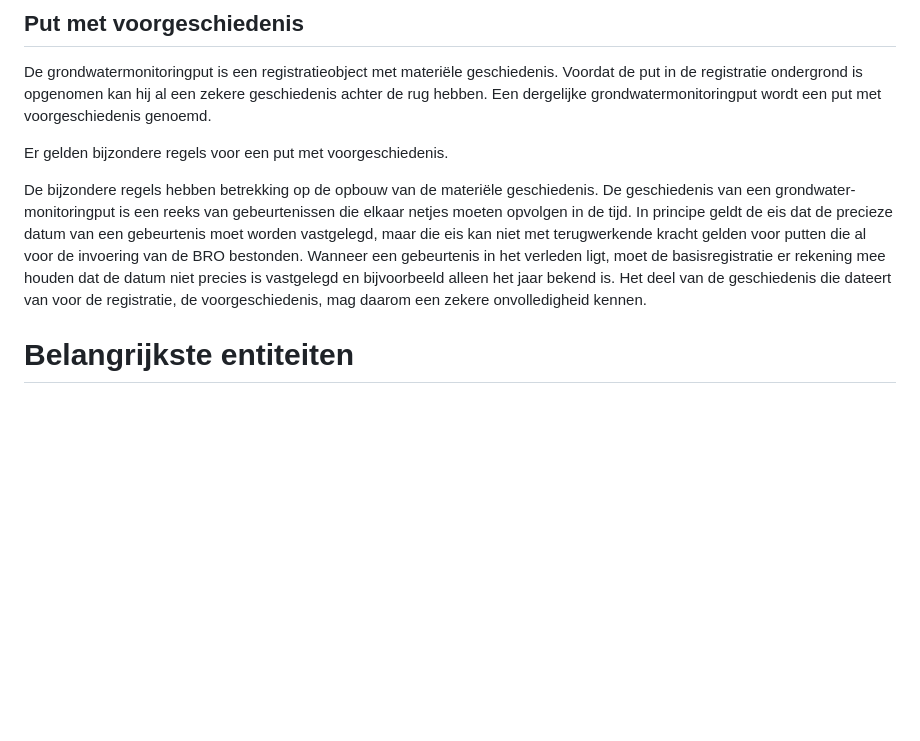
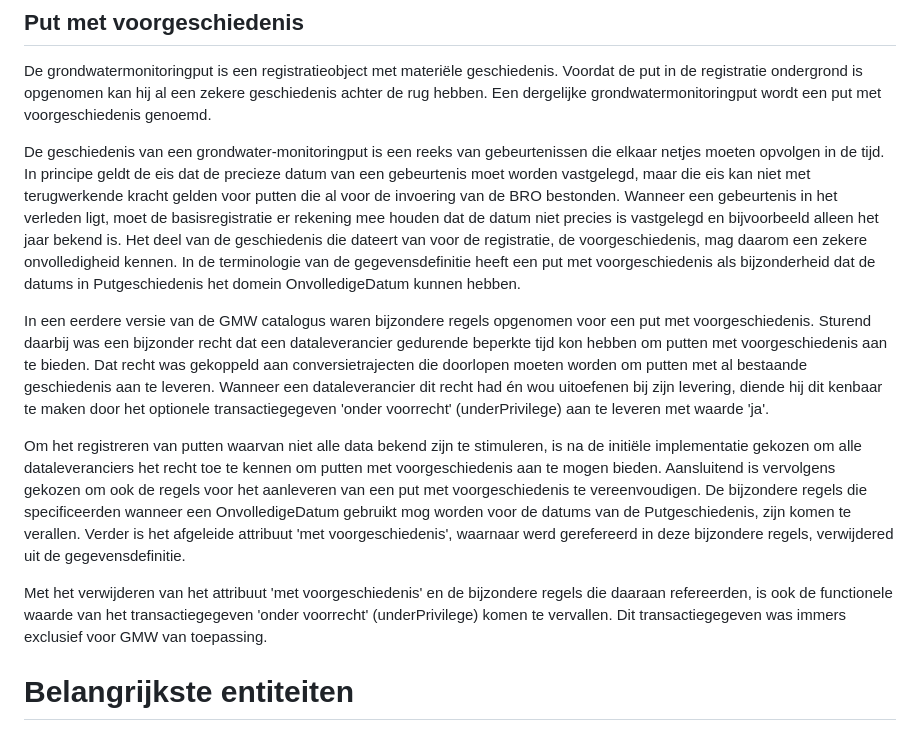
Before and after one commit to BROprogramma/GMW, a Markdown page: toelichting.md, the part around the change. Rendered like a GitHub page; blank space fills up the shorter version.

Commit message:
Tekst m.b.t. Put met voorgeschiedenis aangepast m.b.t. verwijderen attribuut 'met voorgeschiedenis' en de bijzondere regels die daarop waren ingesteld.

```diff
--- a/toelichting.md
+++ b/toelichting.md
@@ -21,9 +21,15 @@ Een grondwatermonitoringput is in de basisregistratie ondergrond opgenomen wanne
 ## Put met voorgeschiedenis
 De grondwatermonitoringput is een registratieobject met materiële geschiedenis. Voordat de put in de registratie ondergrond is opgenomen kan hij al een zekere geschiedenis achter de rug hebben. Een dergelijke grondwatermonitoringput wordt een put met voorgeschiedenis genoemd.
 
-Er gelden bijzondere regels voor een put met voorgeschiedenis.
+De geschiedenis van een grondwater-monitoringput is een reeks van gebeurtenissen die elkaar netjes moeten opvolgen in de tijd. In principe geldt de eis dat de precieze datum van een gebeurtenis moet worden vastgelegd, maar die eis kan niet met terugwerkende kracht gelden voor putten die al voor de invoering van de BRO bestonden. Wanneer een gebeurtenis in het verleden ligt, moet de basisregistratie er rekening mee houden dat de datum niet precies is vastgelegd en bijvoorbeeld alleen het jaar bekend is. Het deel van de geschiedenis die dateert van voor de registratie, de voorgeschiedenis, mag daarom een zekere onvolledigheid kennen.
+In de terminologie van de gegevensdefinitie heeft een put met voorgeschiedenis als bijzonderheid dat de datums in Putgeschiedenis het domein OnvolledigeDatum kunnen hebben.
 
-De bijzondere regels hebben betrekking op de opbouw van de materiële geschiedenis. De geschiedenis van een grondwater-monitoringput is een reeks van gebeurtenissen die elkaar netjes moeten opvolgen in de tijd. In principe geldt de eis dat de precieze datum van een gebeurtenis moet worden vastgelegd, maar die eis kan niet met terugwerkende kracht gelden voor putten die al voor de invoering van de BRO bestonden. Wanneer een gebeurtenis in het verleden ligt, moet de basisregistratie er rekening mee houden dat de datum niet precies is vastgelegd en bijvoorbeeld alleen het jaar bekend is. Het deel van de geschiedenis die dateert van voor de registratie, de voorgeschiedenis, mag daarom een zekere onvolledigheid kennen.
+In een eerdere versie van de GMW catalogus waren bijzondere regels opgenomen voor een put met voorgeschiedenis. Sturend daarbij was een bijzonder recht dat een dataleverancier gedurende beperkte tijd kon hebben om putten met voorgeschiedenis aan te bieden. Dat recht was gekoppeld aan conversietrajecten die doorlopen moeten worden om putten met al bestaande geschiedenis aan te leveren. Wanneer een dataleverancier dit recht had én wou uitoefenen bij zijn levering, diende hij dit kenbaar te maken door het optionele transactiegegeven 'onder voorrecht' (underPrivilege) aan te leveren met waarde 'ja'.
+
+Om het registreren van putten waarvan niet alle data bekend zijn te stimuleren, is na de initiële implementatie gekozen om alle dataleveranciers het recht toe te kennen om putten met voorgeschiedenis aan te mogen bieden.
+Aansluitend is vervolgens gekozen om ook de regels voor het aanleveren van een put met voorgeschiedenis te vereenvoudigen. De bijzondere regels die specificeerden wanneer een OnvolledigeDatum gebruikt mog worden voor de datums van de Putgeschiedenis, zijn komen te verallen. Verder is het afgeleide attribuut 'met voorgeschiedenis', waarnaar werd gerefereerd in deze bijzondere regels, verwijdered uit de gegevensdefinitie.
+
+Met het verwijderen van het attribuut 'met voorgeschiedenis' en de bijzondere regels die daaraan refereerden, is ook de functionele waarde van het transactiegegeven 'onder voorrecht' (underPrivilege) komen te vervallen. Dit transactiegegeven was immers exclusief voor GMW van toepassing.
 
 # Belangrijkste entiteiten
 
```
